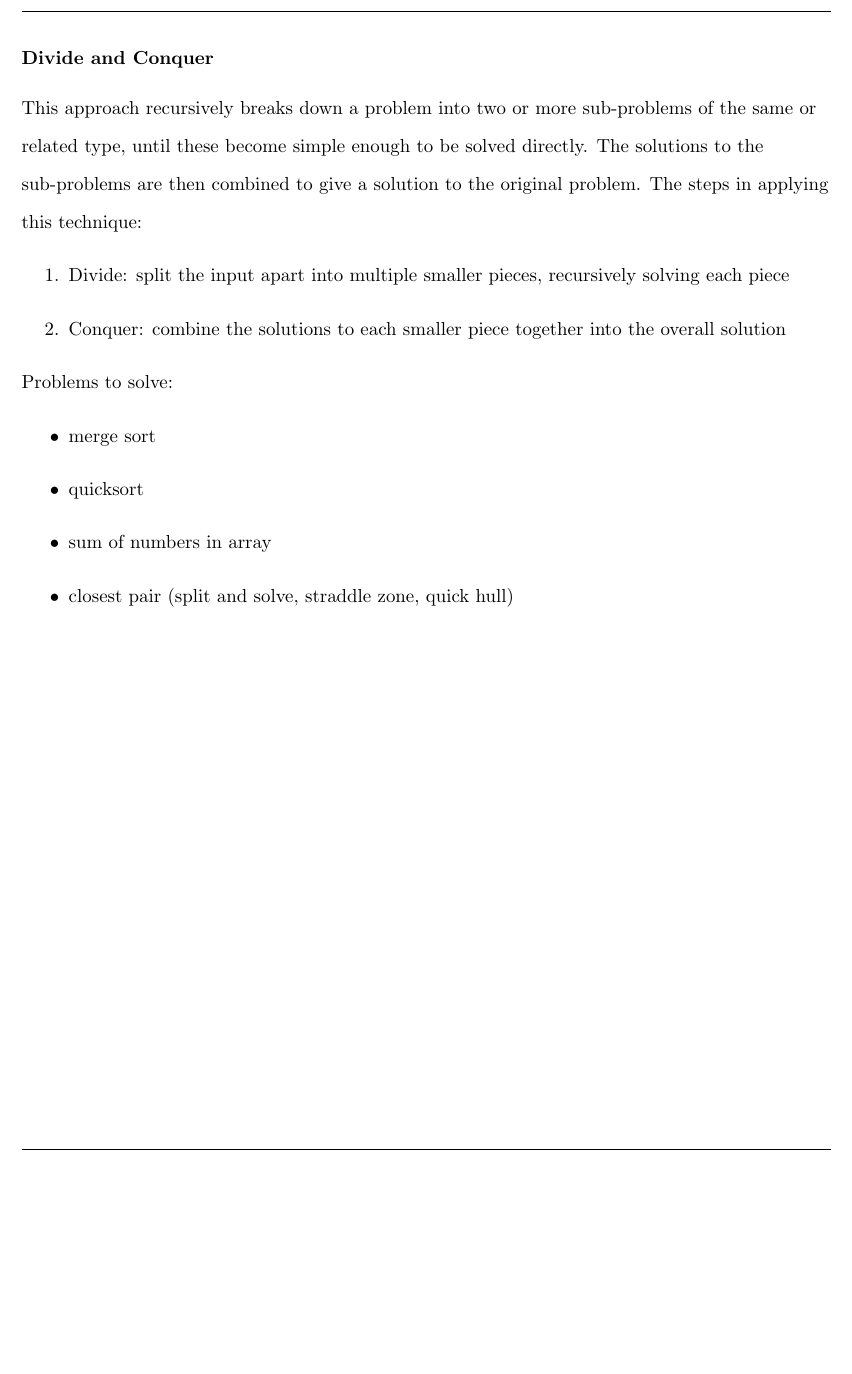
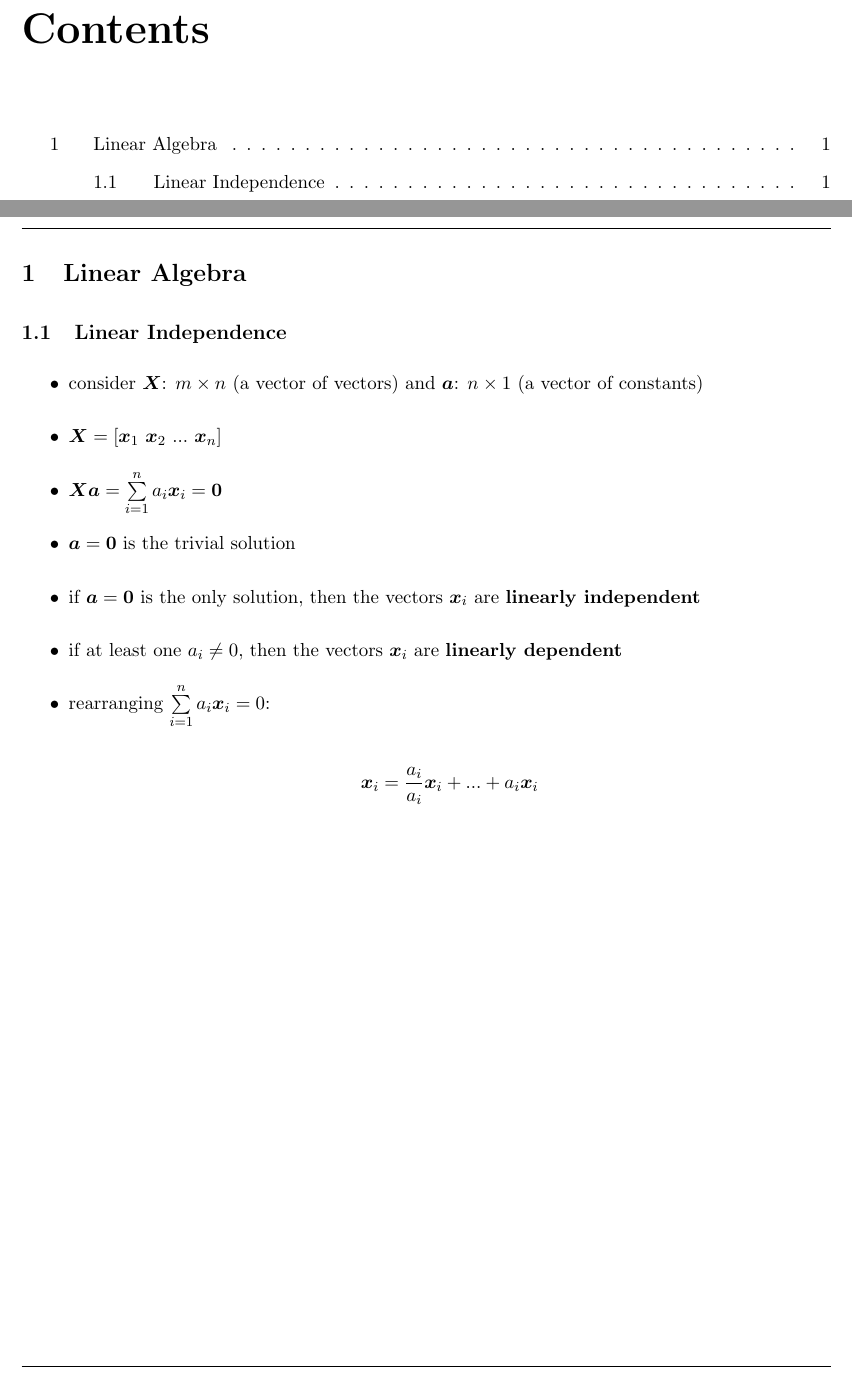
Before and after one commit to t5h3d150/Matrix-Methods, a LaTeX book (Notes.tex): part of page 3 of 3 before the commit and two parts of pages 2 and 3 of 3 after it, the two joined at a grey line, cut at the place of the change, the shorter picture padded with empty space. Compiled offline with pdfLaTeX.

Commit message:
Update Notes.tex

```diff
--- a/Notes.tex
+++ b/Notes.tex
@@ -42,18 +42,18 @@
 	\setcounter{page}{1}
 	% Start of Page 1
 	\begin{flushleft}
-		\subsubsection{Divide and Conquer}
-		This approach recursively breaks down a problem into two or more sub-problems of the same or related type, until these become simple enough to be solved directly. The solutions to the sub-problems are then combined to give a solution to the original problem. The steps in applying this technique:
+		\section{Linear Algebra}
+		\subsection{Linear Independence}
 		\begin{itemize}
-			\item[1.] Divide: split the input apart into multiple smaller pieces, recursively solving each piece
-			\item[2.] Conquer: combine the solutions to each smaller piece together into the overall solution
+			\item consider $\boldsymbol{X}$: $m\times n$ (a vector of vectors) and $\boldsymbol{a}$: $n\times 1$ (a vector of constants)
+			\item $\boldsymbol{X}=[\boldsymbol{x}_{1}~\boldsymbol{x}_{2}~...~\boldsymbol{x}_{n}]$
+			\item $\boldsymbol{Xa}=\sum\limits^{n}_{i=1}a_{i}\boldsymbol{x}_{i}=\boldsymbol{0}$
+			\item $\boldsymbol{a}=\boldsymbol{0}$ is the trivial solution
+			\item if $\boldsymbol{a}=\boldsymbol{0}$ is the only solution, then the vectors $\boldsymbol{x}_{i}$ are \textbf{linearly independent}
+			\item if at least one $a_{i}\not=0$, then the vectors $\boldsymbol{x}_{i}$ are \textbf{linearly dependent}
+			\item rearranging $\sum\limits^{n}_{i=1}a_{i}\boldsymbol{x}_{i}=0$:
+			\begin{equation*}\begin{split}
+				\boldsymbol{x}_{i}=\frac{a_{i}}{a_{i}}\boldsymbol{x}_{i}+...+a_{i}\boldsymbol{x}_{i}
+			\end{split}\end{equation*}
 		\end{itemize}
-		Problems to solve:
-		\begin{itemize}
-			\item merge sort
-			\item quicksort
-			\item sum of numbers in array
-			\item closest pair (split and solve, straddle zone, quick hull)
-		\end{itemize}
-	\end{flushleft}
 \end{document}
```
Also changed, not shown: Notes.tex (2 more changed lines).
